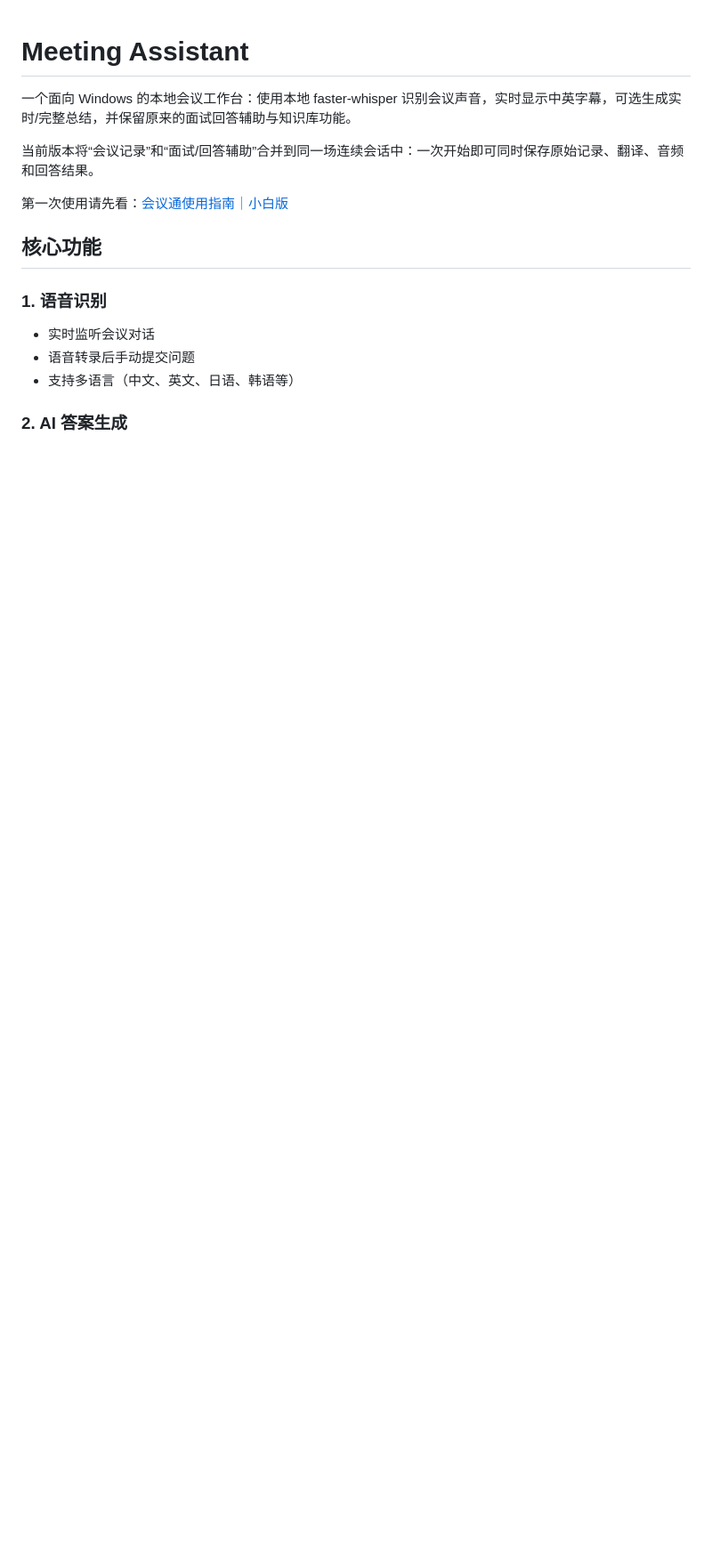
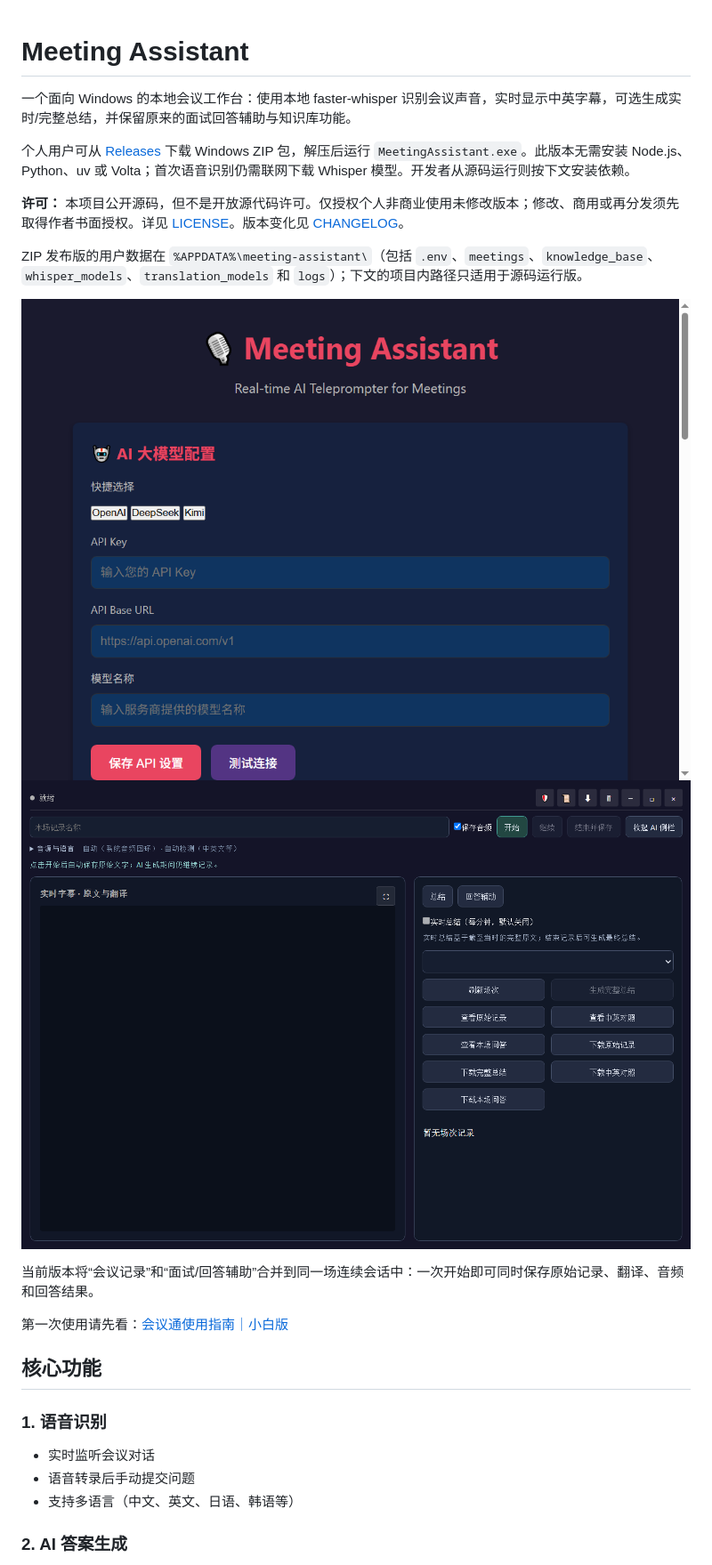
Before and after one commit to marksharkkk/live-meeting-interview-assistant, a Markdown page: README.md, the part around the change. Shown: that part at 89% size. GitHub-like rendering; pictures changed too: docs/screenshots/settings.png (added), docs/screenshots/workspace.png (added); blank space fills up the shorter version.

Commit message:
release: add standalone Windows ZIP build and personal-use license

```diff
--- a/README.md
+++ b/README.md
@@ -1,6 +1,15 @@
 # Meeting Assistant
 
 一个面向 Windows 的本地会议工作台：使用本地 faster-whisper 识别会议声音，实时显示中英字幕，可选生成实时/完整总结，并保留原来的面试回答辅助与知识库功能。
+
+个人用户可从 [Releases](https://github.com/marksharkkk/live-meeting-interview-assistant/releases) 下载 Windows ZIP 包，解压后运行 `MeetingAssistant.exe`。此版本无需安装 Node.js、Python、uv 或 Volta；首次语音识别仍需联网下载 Whisper 模型。开发者从源码运行则按下文安装依赖。
+
+**许可：** 本项目公开源码，但不是开放源代码许可。仅授权个人非商业使用未修改版本；修改、商用或再分发须先取得作者书面授权。详见 [LICENSE](./LICENSE)。版本变化见 [CHANGELOG](./CHANGELOG.md)。
+
+ZIP 发布版的用户数据在 `%APPDATA%\meeting-assistant\`（包括 `.env`、`meetings`、`knowledge_base`、`whisper_models`、`translation_models` 和 `logs`）；下文的项目内路径只适用于源码运行版。
+
+![设置窗口（空白示例配置）](./docs/screenshots/settings.png)
+![统一会议工作台（未开始录音）](./docs/screenshots/workspace.png)
 
 当前版本将“会议记录”和“面试/回答辅助”合并到同一场连续会话中：一次开始即可同时保存原始记录、翻译、音频和回答结果。
 
```
Also changed, not shown: CHANGELOG.md (added, +10 -0 lines), 8 other files.
